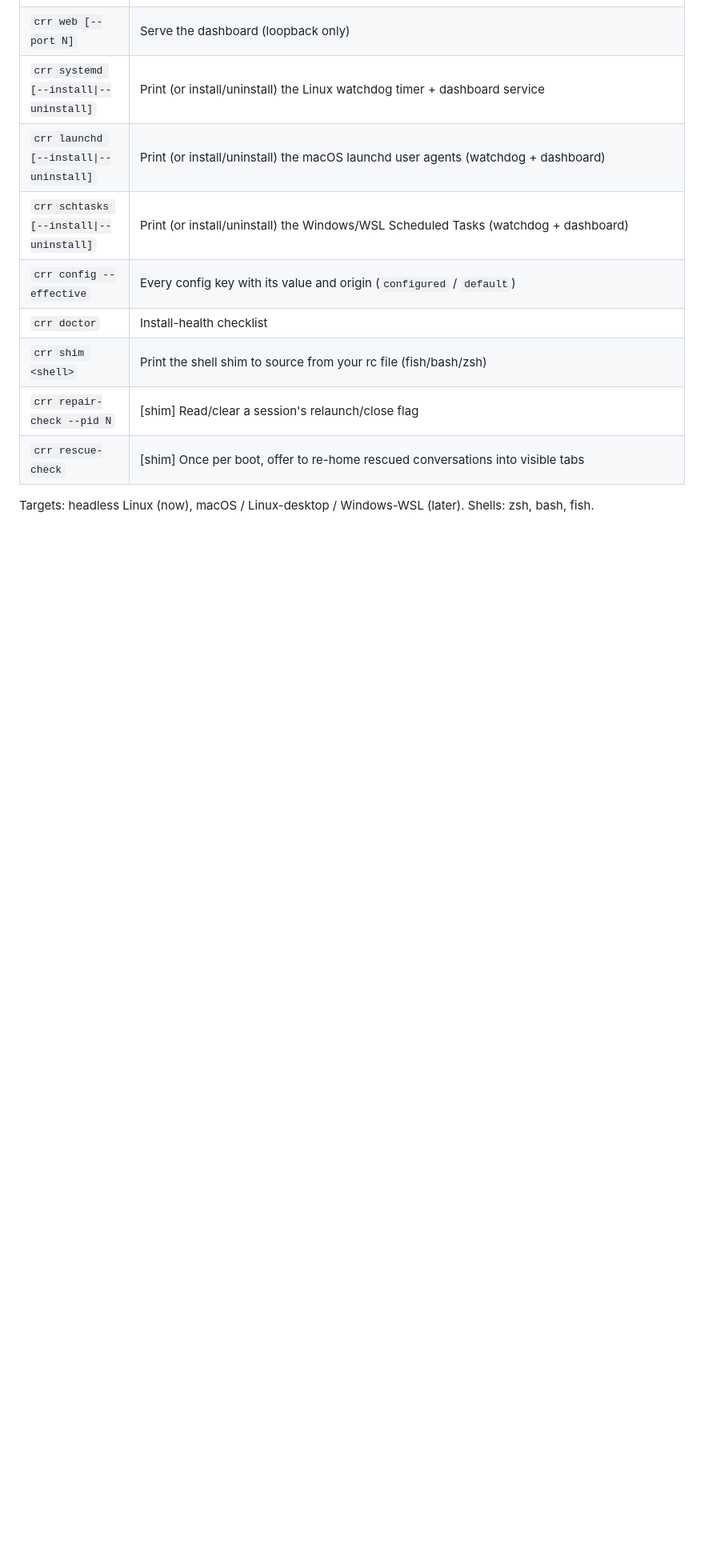
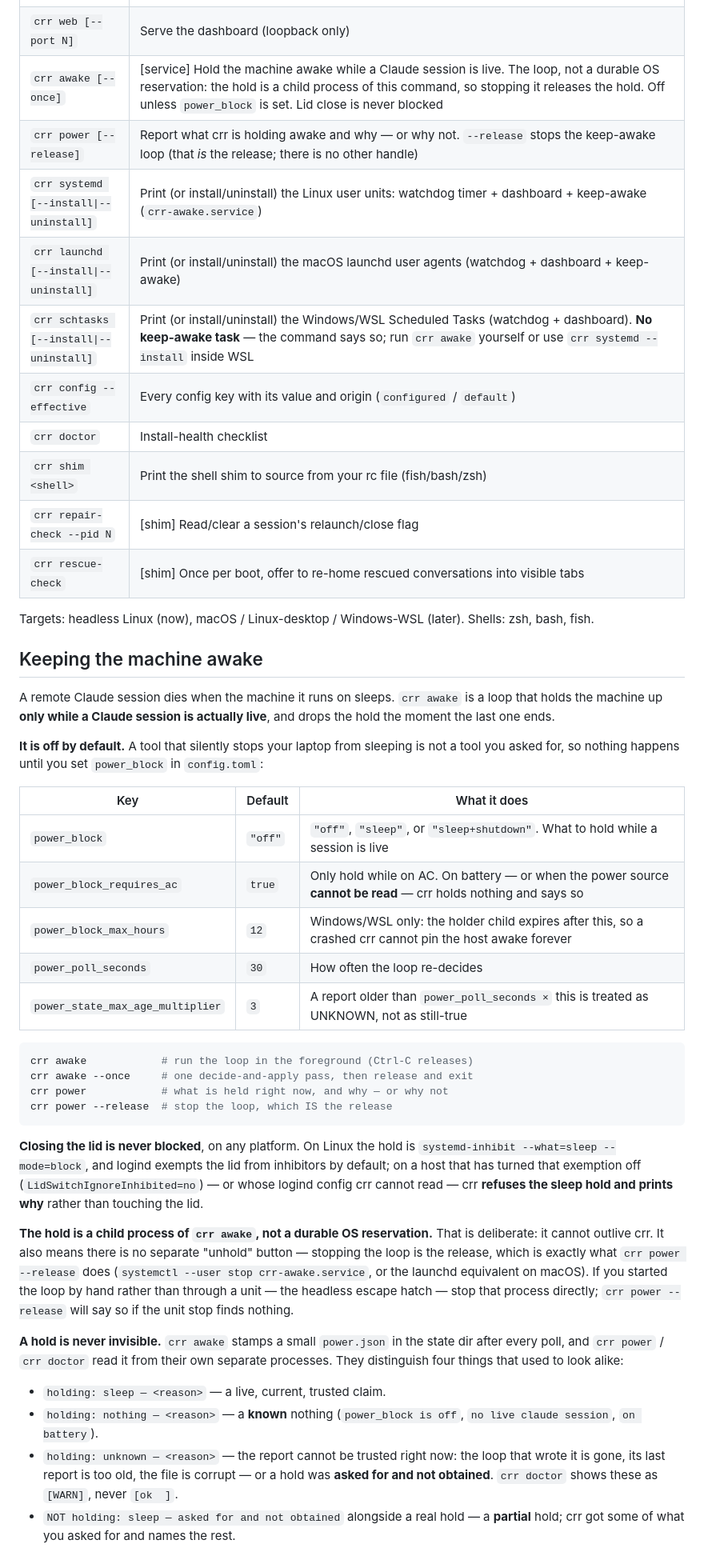
Before and after one commit to InfiniteInsight/Claude-Remote-Rescue, a Markdown page: README.md, the part around one of its changes. Shown at 80% size. GitHub-like rendering; blank space fills up the shorter version.

````diff
--- a/README.md
+++ b/README.md
@@ -142,9 +150,11 @@ macOS is unit-tested but not yet hardware-verified — if you're trying it there
 | `crr archive --list` | List archived (revival-preserved) sessions: reason, archived-at, sid8, cwd |
 | `crr recall <query> [--pid N \| --sid ID \| --all] [--cwd DIR] [-n N]` | Search a session's transcript for earlier conversation (print-only, never re-injects) |
 | `crr web [--port N]` | Serve the dashboard (loopback only) |
-| `crr systemd [--install\|--uninstall]` | Print (or install/uninstall) the Linux watchdog timer + dashboard service |
-| `crr launchd [--install\|--uninstall]` | Print (or install/uninstall) the macOS launchd user agents (watchdog + dashboard) |
-| `crr schtasks [--install\|--uninstall]` | Print (or install/uninstall) the Windows/WSL Scheduled Tasks (watchdog + dashboard) |
+| `crr awake [--once]` | [service] Hold the machine awake while a Claude session is live. The loop, not a durable OS reservation: the hold is a child process of this command, so stopping it releases the hold. Off unless `power_block` is set. Lid close is never blocked |
+| `crr power [--release]` | Report what crr is holding awake and why — or why not. `--release` stops the keep-awake loop (that *is* the release; there is no other handle) |
+| `crr systemd [--install\|--uninstall]` | Print (or install/uninstall) the Linux user units: watchdog timer + dashboard + keep-awake (`crr-awake.service`) |
+| `crr launchd [--install\|--uninstall]` | Print (or install/uninstall) the macOS launchd user agents (watchdog + dashboard + keep-awake) |
+| `crr schtasks [--install\|--uninstall]` | Print (or install/uninstall) the Windows/WSL Scheduled Tasks (watchdog + dashboard). **No keep-awake task** — the command says so; run `crr awake` yourself or use `crr systemd --install` inside WSL |
 | `crr config --effective` | Every config key with its value and origin (`configured` / `default`) |
 | `crr doctor` | Install-health checklist |
 | `crr shim <shell>` | Print the shell shim to source from your rc file (fish/bash/zsh) |
@@ -153,3 +163,59 @@ macOS is unit-tested but not yet hardware-verified — if you're trying it there
 
 Targets: headless Linux (now), macOS / Linux-desktop / Windows-WSL (later).
 Shells: zsh, bash, fish.
+
+## Keeping the machine awake
+
+A remote Claude session dies when the machine it runs on sleeps. `crr awake`
+is a loop that holds the machine up **only while a Claude session is
+actually live**, and drops the hold the moment the last one ends.
+
+**It is off by default.** A tool that silently stops your laptop from
+sleeping is not a tool you asked for, so nothing happens until you set
+`power_block` in `config.toml`:
+
+| Key | Default | What it does |
+| --- | --- | --- |
+| `power_block` | `"off"` | `"off"`, `"sleep"`, or `"sleep+shutdown"`. What to hold while a session is live |
+| `power_block_requires_ac` | `true` | Only hold while on AC. On battery — or when the power source **cannot be read** — crr holds nothing and says so |
+| `power_block_max_hours` | `12` | Windows/WSL only: the holder child expires after this, so a crashed crr cannot pin the host awake forever |
+| `power_poll_seconds` | `30` | How often the loop re-decides |
+| `power_state_max_age_multiplier` | `3` | A report older than `power_poll_seconds ×` this is treated as UNKNOWN, not as still-true |
+
+```sh
+crr awake            # run the loop in the foreground (Ctrl-C releases)
+crr awake --once     # one decide-and-apply pass, then release and exit
+crr power            # what is held right now, and why — or why not
+crr power --release  # stop the loop, which IS the release
+```
+
+**Closing the lid is never blocked**, on any platform. On Linux the hold is
+`systemd-inhibit --what=sleep --mode=block`, and logind exempts the lid
+from inhibitors by default; on a host that has turned that exemption off
+(`LidSwitchIgnoreInhibited=no`) — or whose logind config crr cannot read —
+crr **refuses the sleep hold and prints why** rather than touching the lid.
+
+**The hold is a child process of `crr awake`, not a durable OS
+reservation.** That is deliberate: it cannot outlive crr. It also means
+there is no separate "unhold" button — stopping the loop is the release,
+which is exactly what `crr power --release` does (`systemctl --user stop
+crr-awake.service`, or the launchd equivalent on macOS). If you started
+the loop by hand rather than through a unit — the headless escape hatch —
+stop that process directly; `crr power --release` will say so if the unit
+stop finds nothing.
+
+**A hold is never invisible.** `crr awake` stamps a small `power.json` in
+the state dir after every poll, and `crr power` / `crr doctor` read it
+from their own separate processes. They distinguish four things that used
+to look alike:
+
+- `holding: sleep — <reason>` — a live, current, trusted claim.
+- `holding: nothing — <reason>` — a **known** nothing (`power_block is
+  off`, `no live claude session`, `on battery`).
+- `holding: unknown — <reason>` — the report cannot be trusted right now:
+  the loop that wrote it is gone, its last report is too old, the file is
+  corrupt — or a hold was **asked for and not obtained**. `crr doctor`
+  shows these as `[WARN]`, never `[ok  ]`.
+- `NOT holding: sleep — asked for and not obtained` alongside a real
+  hold — a **partial** hold; crr got some of what you asked for and names
+  the rest.
````
Also changed, not shown: other parts of README.md (+10 -2 lines), docs/AGENT-SETUP.md (+50 -9 lines).
